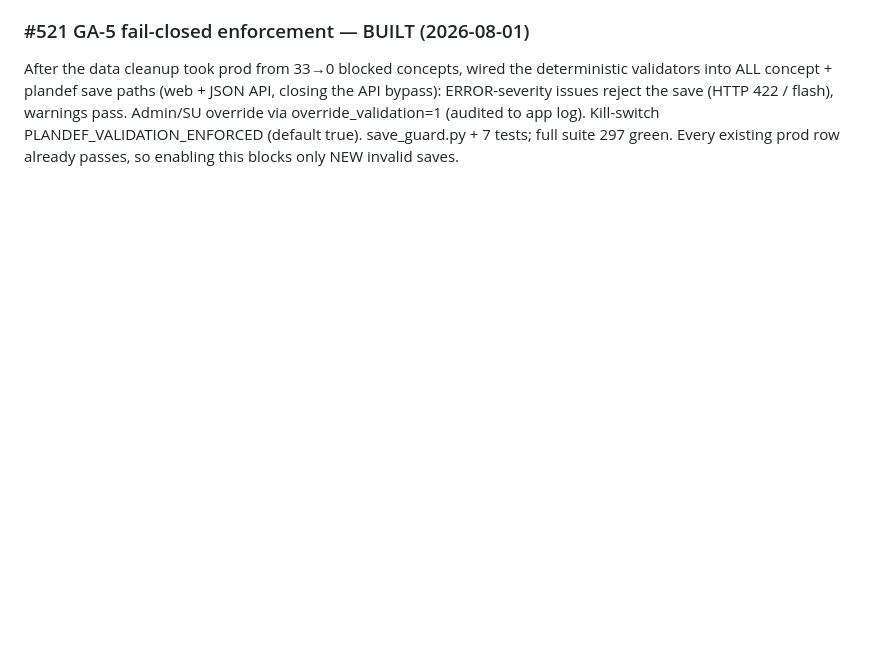
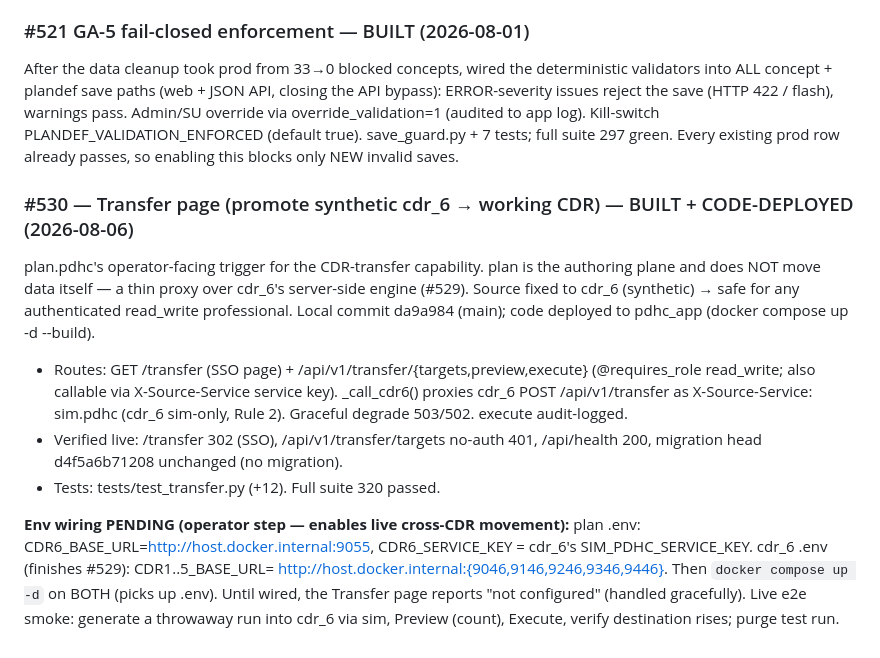
Before and after one commit to profingvar/plan.pdhc, a Markdown page: progress.md, the part around the change. Rendered like a GitHub page; blank space fills up the shorter version.

Commit message:
#530: record Transfer page deploy state in progress.md
Bookkeeping addendum to da9a984 — the #530 build + code-deploy record
(routes, live verify, env-wiring-pending note) that was appended after the
code commit.

Co-Authored-By: Claude Opus 4.8 <noreply@anthropic.com>

```diff
--- a/progress.md
+++ b/progress.md
@@ -851,3 +851,27 @@ bypass): ERROR-severity issues reject the save (HTTP 422 / flash), warnings pass
 Admin/SU override via override_validation=1 (audited to app log). Kill-switch
 PLANDEF_VALIDATION_ENFORCED (default true). save_guard.py + 7 tests; full suite 297 green.
 Every existing prod row already passes, so enabling this blocks only NEW invalid saves.
+
+### #530 — Transfer page (promote synthetic cdr_6 → working CDR) — BUILT + CODE-DEPLOYED (2026-08-06)
+
+plan.pdhc's operator-facing trigger for the CDR-transfer capability. plan is the
+authoring plane and does NOT move data itself — a thin proxy over cdr_6's
+server-side engine (#529). Source fixed to cdr_6 (synthetic) → safe for any
+authenticated read_write professional. Local commit da9a984 (main); code
+deployed to pdhc_app (docker compose up -d --build).
+
+- Routes: GET /transfer (SSO page) + /api/v1/transfer/{targets,preview,execute}
+  (@requires_role read_write; also callable via X-Source-Service service key).
+  _call_cdr6() proxies cdr_6 POST /api/v1/transfer as X-Source-Service: sim.pdhc
+  (cdr_6 sim-only, Rule 2). Graceful degrade 503/502. execute audit-logged.
+- Verified live: /transfer 302 (SSO), /api/v1/transfer/targets no-auth 401,
+  /api/health 200, migration head d4f5a6b71208 unchanged (no migration).
+- Tests: tests/test_transfer.py (+12). Full suite 320 passed.
+
+**Env wiring PENDING (operator step — enables live cross-CDR movement):**
+plan .env: CDR6_BASE_URL=http://host.docker.internal:9055, CDR6_SERVICE_KEY =
+cdr_6's SIM_PDHC_SERVICE_KEY. cdr_6 .env (finishes #529): CDR1..5_BASE_URL=
+http://host.docker.internal:{9046,9146,9246,9346,9446}. Then `docker compose up
+-d` on BOTH (picks up .env). Until wired, the Transfer page reports "not
+configured" (handled gracefully). Live e2e smoke: generate a throwaway run into
+cdr_6 via sim, Preview (count), Execute, verify destination rises; purge test run.
```
